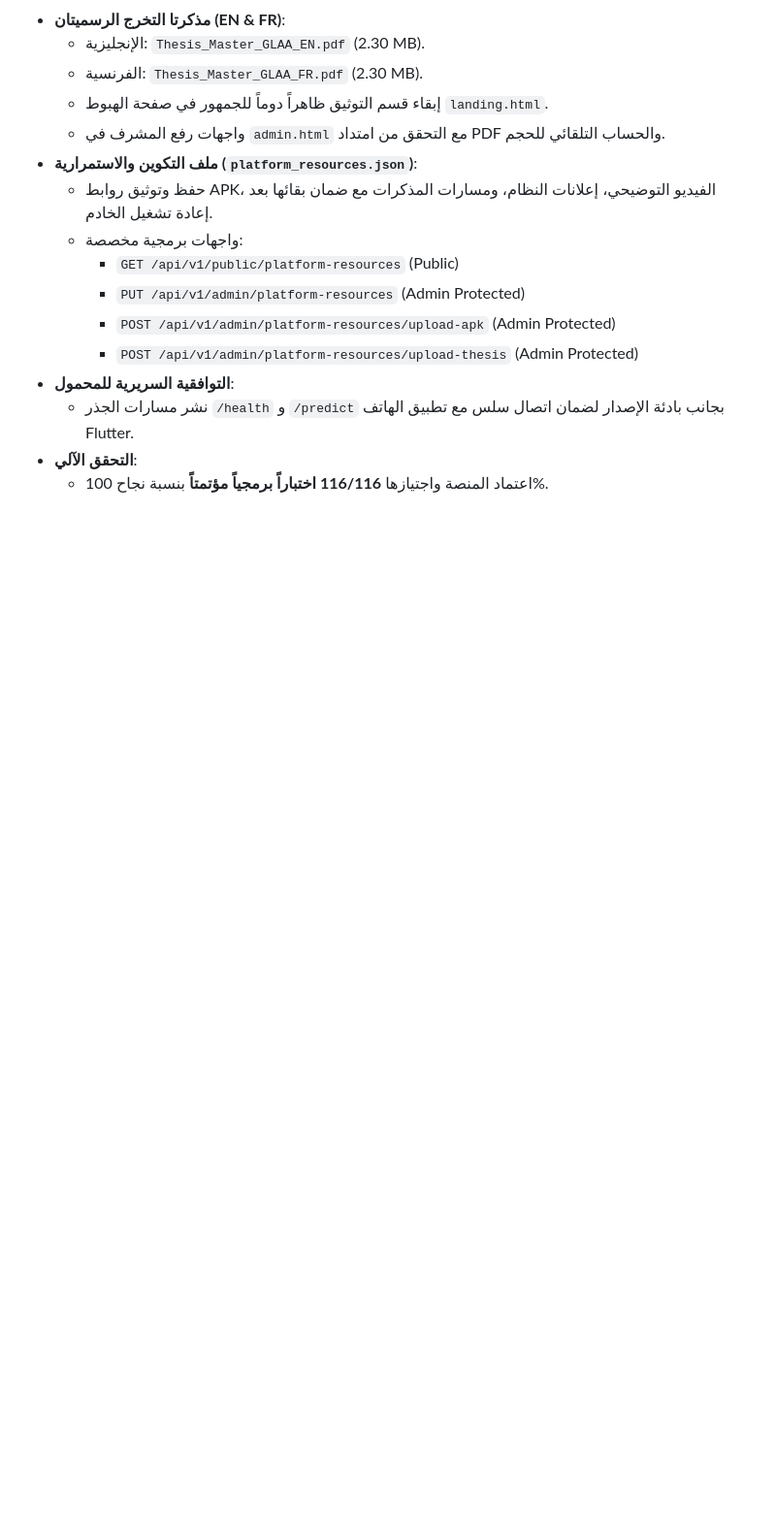
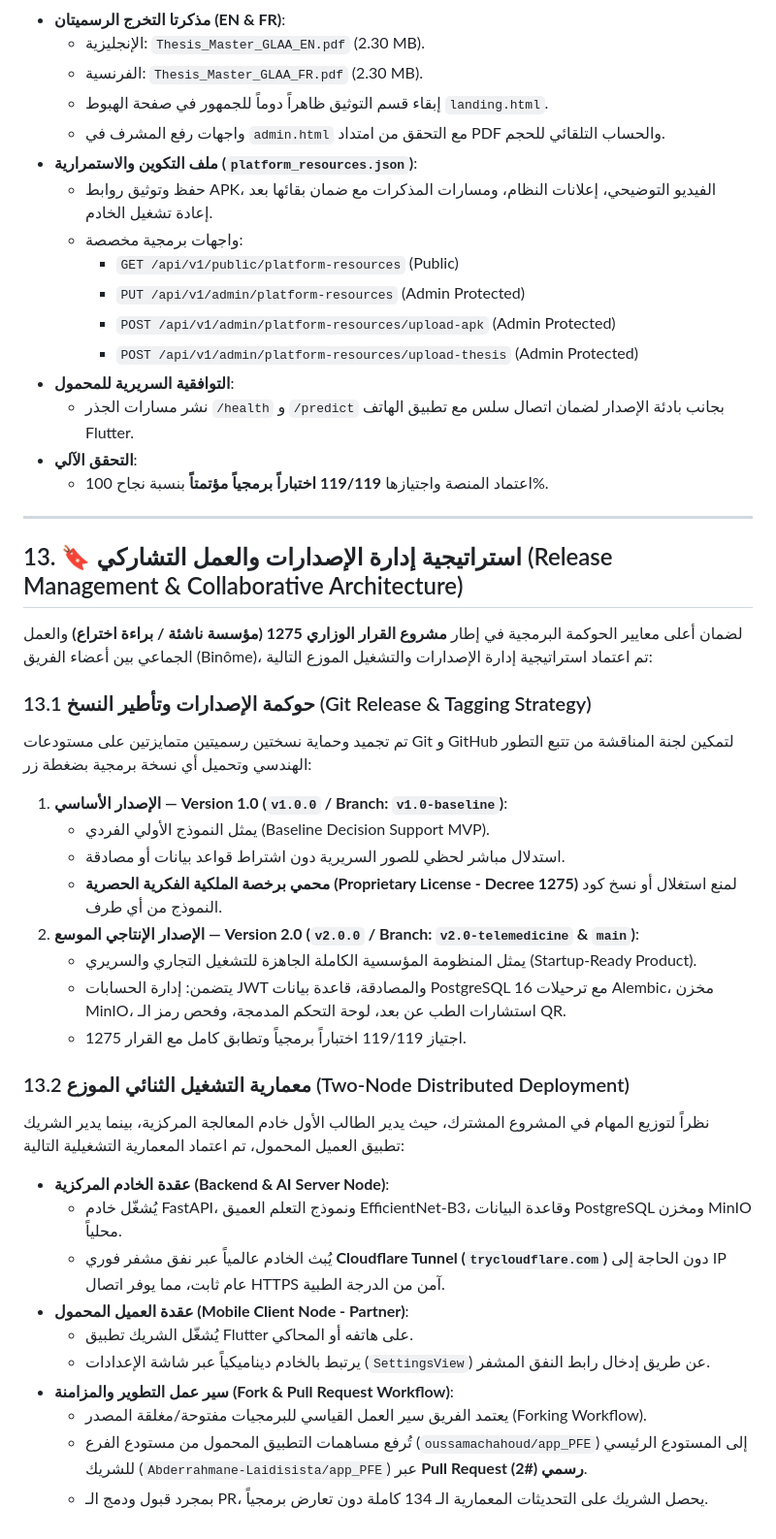
Before and after one commit to oussamachahoud/backend_App_MedAssist_AI, a Markdown page: docs_v2/final_architecture_v2.md, the part around the change. Shown at 97% size. GitHub-like rendering; blank space fills up the shorter version.

Commit message:
docs(arch): add Section 13 documenting Git release strategy and two-node distributed deployment

```diff
--- a/docs_v2/final_architecture_v2.md
+++ b/docs_v2/final_architecture_v2.md
@@ -647,4 +647,34 @@ async def predict(
 - **التوافقية السريرية للمحمول**:
   - نشر مسارات الجذر `/health` و `/predict` بجانب بادئة الإصدار لضمان اتصال سلس مع تطبيق الهاتف Flutter.
 - **التحقق الآلي**:
-  - اعتماد المنصة واجتيازها **116/116 اختباراً برمجياً مؤتمتاً** بنسبة نجاح 100%.
+  - اعتماد المنصة واجتيازها **119/119 اختباراً برمجياً مؤتمتاً** بنسبة نجاح 100%.
+
+---
+
+## 13. 🔖 استراتيجية إدارة الإصدارات والعمل التشاركي (Release Management & Collaborative Architecture)
+
+لضمان أعلى معايير الحوكمة البرمجية في إطار **مشروع القرار الوزاري 1275 (مؤسسة ناشئة / براءة اختراع)** والعمل الجماعي بين أعضاء الفريق (Binôme)، تم اعتماد استراتيجية إدارة الإصدارات والتشغيل الموزع التالية:
+
+### 13.1 حوكمة الإصدارات وتأطير النسخ (Git Release & Tagging Strategy)
+تم تجميد وحماية نسختين رسميتين متمايزتين على مستودعات Git و GitHub لتمكين لجنة المناقشة من تتبع التطور الهندسي وتحميل أي نسخة برمجية بضغطة زر:
+1. **الإصدار الأساسي — Version 1.0 (`v1.0.0` / Branch: `v1.0-baseline`)**:
+   - يمثل النموذج الأولي الفردي (Baseline Decision Support MVP).
+   - استدلال مباشر لحظي للصور السريرية دون اشتراط قواعد بيانات أو مصادقة.
+   - **محمي برخصة الملكية الفكرية الحصرية (Proprietary License - Decree 1275)** لمنع استغلال أو نسخ كود النموذج من أي طرف.
+2. **الإصدار الإنتاجي الموسع — Version 2.0 (`v2.0.0` / Branch: `v2.0-telemedicine` & `main`)**:
+   - يمثل المنظومة المؤسسية الكاملة الجاهزة للتشغيل التجاري والسريري (Startup-Ready Product).
+   - يتضمن: إدارة الحسابات JWT والمصادقة، قاعدة بيانات PostgreSQL 16 مع ترحيلات Alembic، مخزن MinIO، استشارات الطب عن بعد، لوحة التحكم المدمجة، وفحص رمز الـ QR.
+   - اجتياز 119/119 اختباراً برمجياً وتطابق كامل مع القرار 1275.
+
+### 13.2 معمارية التشغيل الثنائي الموزع (Two-Node Distributed Deployment)
+نظراً لتوزيع المهام في المشروع المشترك، حيث يدير الطالب الأول خادم المعالجة المركزية، بينما يدير الشريك تطبيق العميل المحمول، تم اعتماد المعمارية التشغيلية التالية:
+* **عقدة الخادم المركزية (Backend & AI Server Node)**:
+  - يُشغّل خادم FastAPI، ونموذج التعلم العميق EfficientNet-B3، وقاعدة البيانات PostgreSQL ومخزن MinIO محلياً.
+  - يُبث الخادم عالمياً عبر نفق مشفر فوري **Cloudflare Tunnel (`trycloudflare.com`)** دون الحاجة إلى IP عام ثابت، مما يوفر اتصال HTTPS آمن من الدرجة الطبية.
+* **عقدة العميل المحمول (Mobile Client Node - Partner)**:
+  - يُشغّل الشريك تطبيق Flutter على هاتفه أو المحاكي.
+  - يرتبط بالخادم ديناميكياً عبر شاشة الإعدادات (`SettingsView`) عن طريق إدخال رابط النفق المشفر.
+* **سير عمل التطوير والمزامنة (Fork & Pull Request Workflow)**:
+  - يعتمد الفريق سير العمل القياسي للبرمجيات مفتوحة/مغلقة المصدر (Forking Workflow).
+  - تُرفع مساهمات التطبيق المحمول من مستودع الفرع (`oussamachahoud/app_PFE`) إلى المستودع الرئيسي للشريك (`Abderrahmane-Laidisista/app_PFE`) عبر **Pull Request رسمي (#2)**.
+  - بمجرد قبول ودمج الـ PR، يحصل الشريك على التحديثات المعمارية الـ 134 كاملة دون تعارض برمجياً.
```
